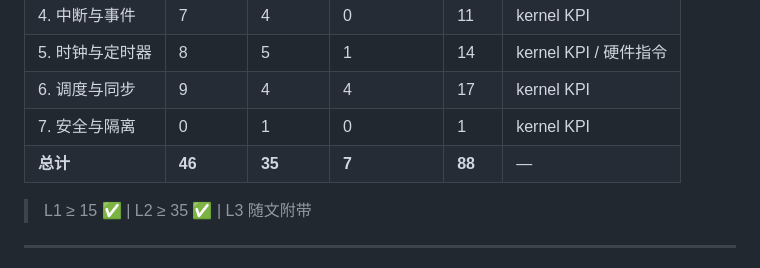
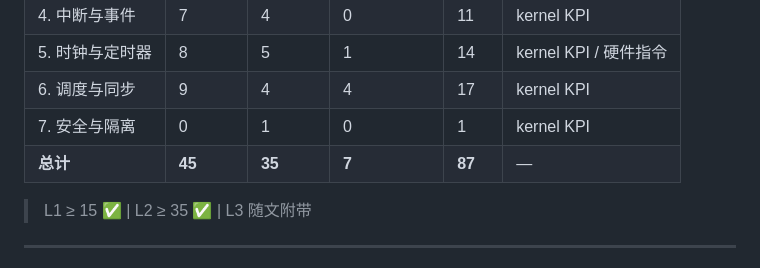
Before and after one commit to numpy1314/freehypervisor, a Markdown page: docs/kvm/kvm_linux_interface_analysis.md, the part around one of its changes. Drawn GitHub-style.

```diff
--- a/docs/kvm/kvm_linux_interface_analysis.md
+++ b/docs/kvm/kvm_linux_interface_analysis.md
@@ -819,7 +819,7 @@ kvm_pfn_t hva_to_pfn(struct kvm_follow_pfn *kfp)
 | 5. 时钟与定时器 | 8 | 5 | 1 | 14 | kernel KPI / 硬件指令 |
 | 6. 调度与同步 | 9 | 4 | 4 | 17 | kernel KPI |
 | 7. 安全与隔离 | 0 | 1 | 0 | 1 | kernel KPI |
-| **总计** | **46** | **35** | **7** | **88** | — |
+| **总计** | **45** | **35** | **7** | **87** | — |
 
 > L1 ≥ 15 ✅ | L2 ≥ 35 ✅ | L3 随文附带
 
```
Also changed, not shown: other parts of docs/kvm/kvm_linux_interface_analysis.md (+1 -1 lines), docs/kvm/dimension_mapping.md (+4 -4 lines).
